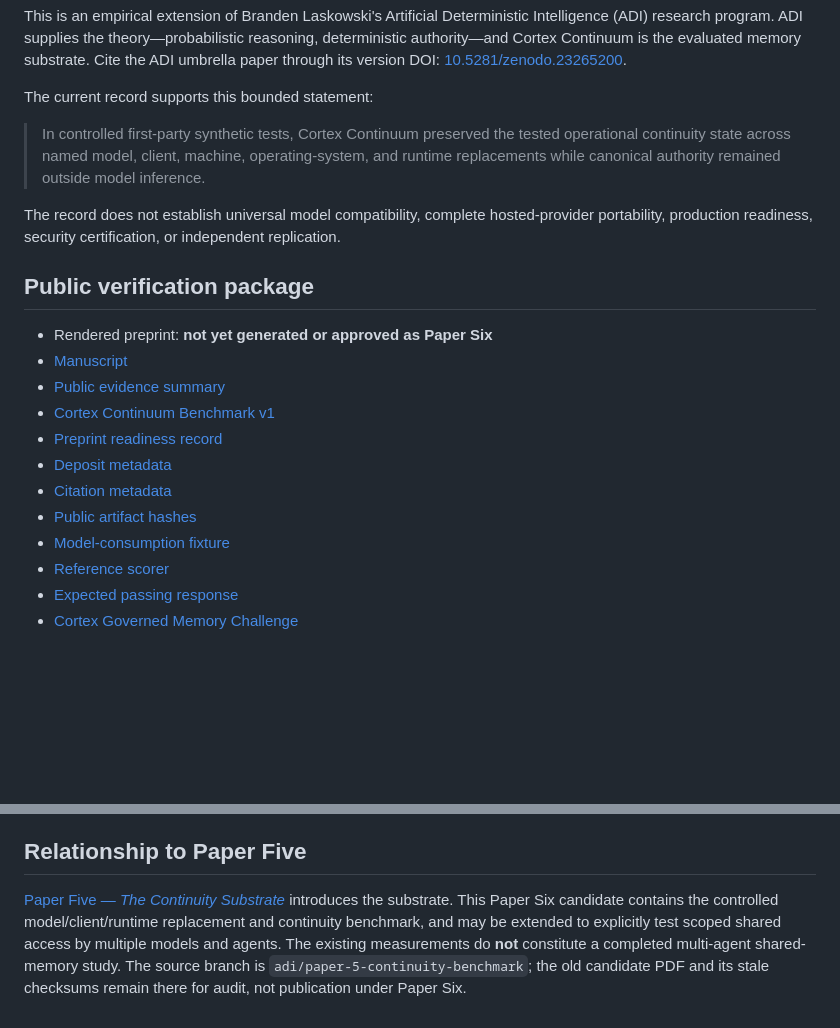
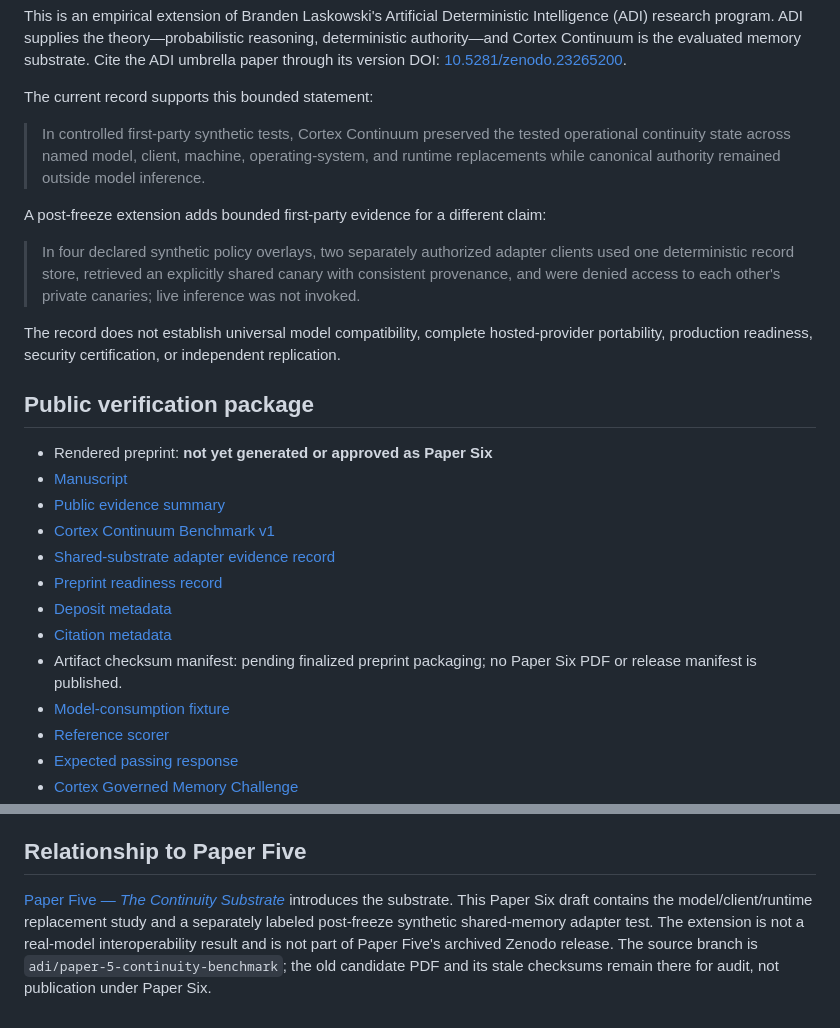
Before and after one commit to brandenlaskowski7-bot/cortex-adi-research, a Markdown page: papers/paper-6/README.md, 2 parts joined by grey strips. Rendered like a GitHub page; blank space fills up the shorter version.

Commit message:
docs: update Paper Six evidence and research records

```diff
--- a/papers/paper-6/README.md
+++ b/papers/paper-6/README.md
@@ -19,6 +19,10 @@ The current record supports this bounded statement:
 
 > In controlled first-party synthetic tests, Cortex Continuum preserved the tested operational continuity state across named model, client, machine, operating-system, and runtime replacements while canonical authority remained outside model inference.
 
+A post-freeze extension adds bounded first-party evidence for a different claim:
+
+> In four declared synthetic policy overlays, two separately authorized adapter clients used one deterministic record store, retrieved an explicitly shared canary with consistent provenance, and were denied access to each other's private canaries; live inference was not invoked.
+
 The record does not establish universal model compatibility, complete hosted-provider portability, production readiness, security certification, or independent replication.
 
 ## Public verification package
@@ -27,10 +31,11 @@ The record does not establish universal model compatibility, complete hosted-pro
 - [Manuscript](MANUSCRIPT.md)
 - [Public evidence summary](PUBLIC_EVIDENCE_SUMMARY.md)
 - [Cortex Continuum Benchmark v1](BENCHMARK.md)
+- [Shared-substrate adapter evidence record](SHARED_SUBSTRATE_ADAPTER_EVIDENCE.md)
 - [Preprint readiness record](PREPRINT_READINESS.md)
 - [Deposit metadata](METADATA.json)
 - [Citation metadata](CITATION.cff)
-- [Public artifact hashes](SHA256SUMS)
+- Artifact checksum manifest: pending finalized preprint packaging; no Paper Six PDF or release manifest is published.
 - [Model-consumption fixture](reproducibility/model-consumption-fixture.json)
 - [Reference scorer](reproducibility/score-model-response.mjs)
 - [Expected passing response](reproducibility/expected-pass-response.json)
@@ -46,4 +51,4 @@ This branch contains research prose, synthetic fixtures, a public scorer, and bo
 
 ## Relationship to Paper Five
 
-[Paper Five — *The Continuity Substrate*](../paper-5/README.md) introduces the substrate. This Paper Six candidate contains the controlled model/client/runtime replacement and continuity benchmark, and may be extended to explicitly test scoped shared access by multiple models and agents. The existing measurements do **not** constitute a completed multi-agent shared-memory study. The source branch is `adi/paper-5-continuity-benchmark`; the old candidate PDF and its stale checksums remain there for audit, not publication under Paper Six.
+[Paper Five — *The Continuity Substrate*](../paper-5/README.md) introduces the substrate. This Paper Six draft contains the model/client/runtime replacement study and a separately labeled post-freeze synthetic shared-memory adapter test. The extension is not a real-model interoperability result and is not part of Paper Five's archived Zenodo release. The source branch is `adi/paper-5-continuity-benchmark`; the old candidate PDF and its stale checksums remain there for audit, not publication under Paper Six.
```
